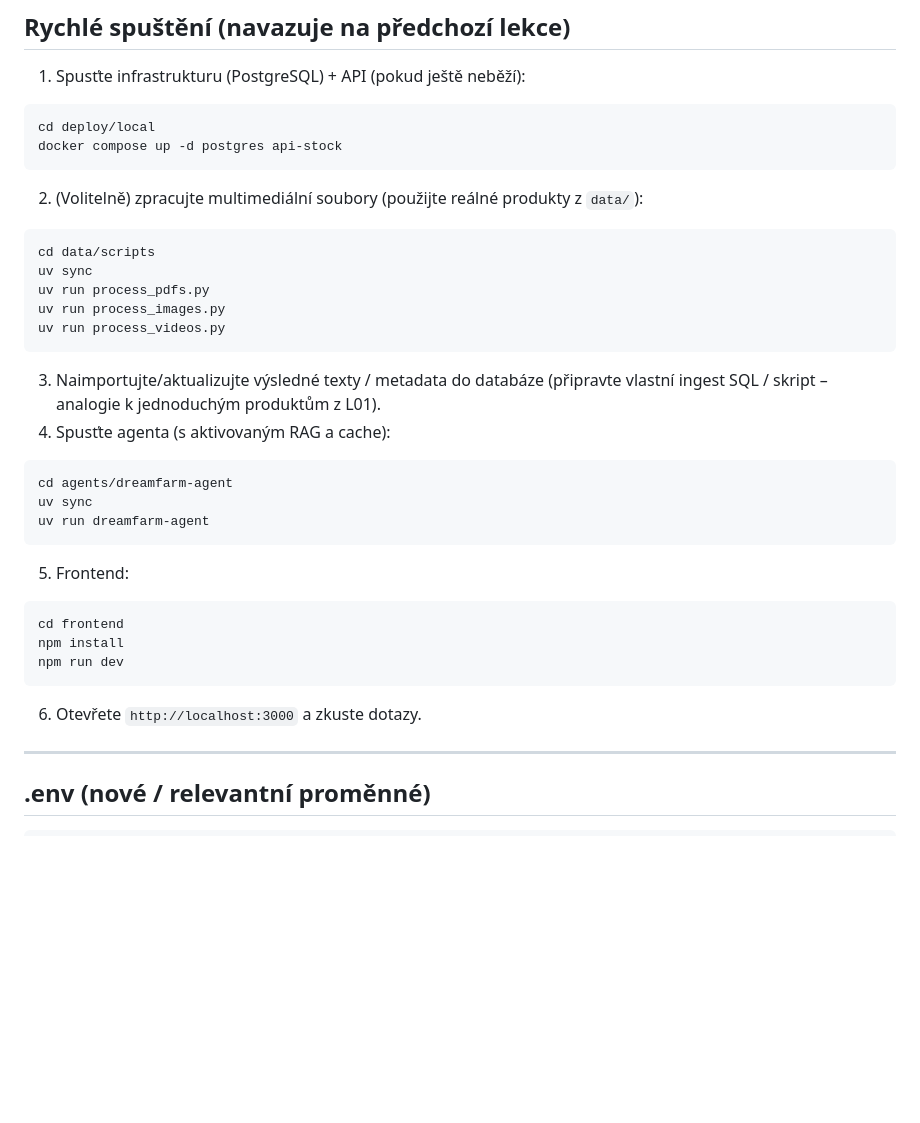
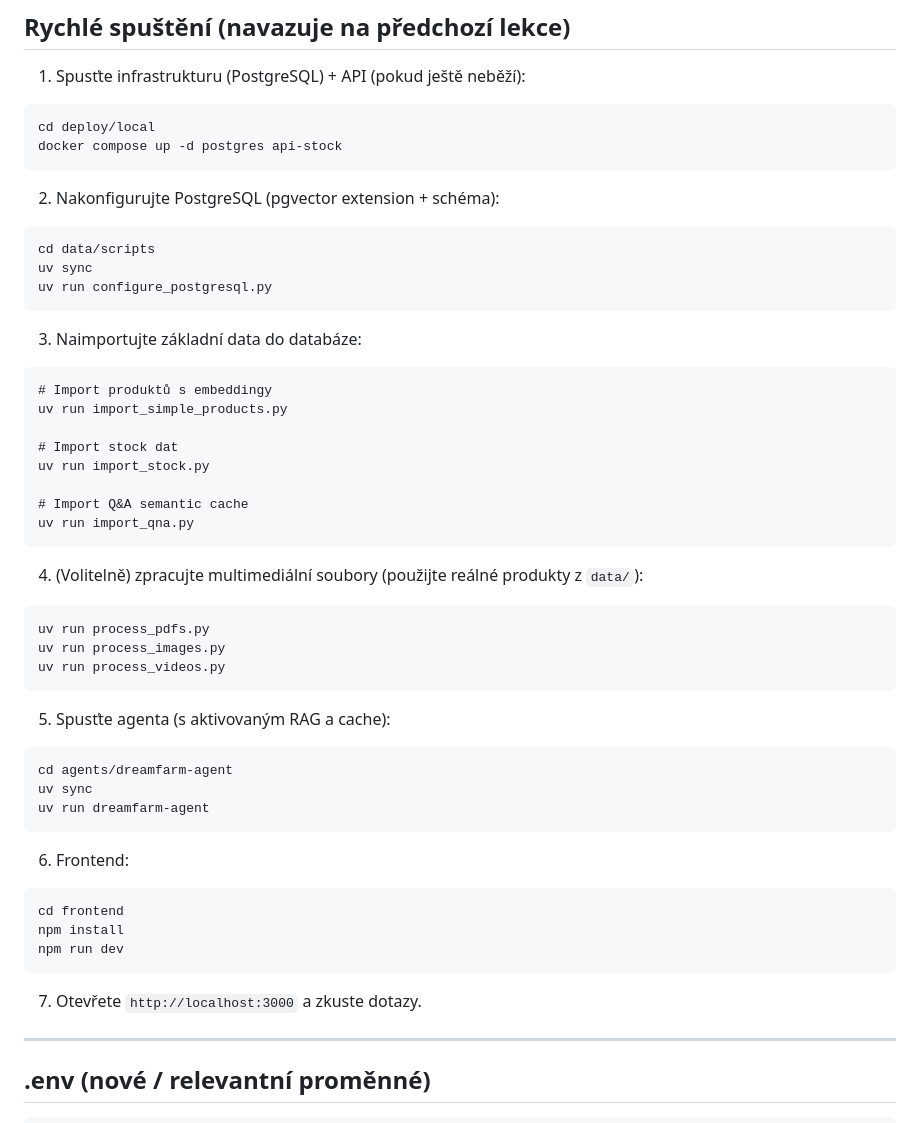
Before and after one commit to omg1492/ai-agents-advanced, a Markdown page: lessons/L03_kb/README.md, the part around the change. Rendered like a GitHub page; blank space fills up the shorter version.

Commit message:
docs
(cherry picked from commit 993aa726622716cbe4ac3d6b24a72ba61570893d)

````diff
--- a/lessons/L03_kb/README.md
+++ b/lessons/L03_kb/README.md
@@ -79,28 +79,42 @@ Cache obsahuje pouze bezpečné, obecné Q&A bez specifických produktů (rychlo
 cd deploy/local
 docker compose up -d postgres api-stock
 ```
-2. (Volitelně) zpracujte multimediální soubory (použijte reálné produkty z `data/`):
+2. Nakonfigurujte PostgreSQL (pgvector extension + schéma):
 ```pwsh
 cd data/scripts
 uv sync
+uv run configure_postgresql.py
+```
+3. Naimportujte základní data do databáze:
+```pwsh
+# Import produktů s embeddingy
+uv run import_simple_products.py
+
+# Import stock dat
+uv run import_stock.py
+
+# Import Q&A semantic cache
+uv run import_qna.py
+```
+4. (Volitelně) zpracujte multimediální soubory (použijte reálné produkty z `data/`):
+```pwsh
 uv run process_pdfs.py
 uv run process_images.py
 uv run process_videos.py
 ```
-3. Naimportujte/aktualizujte výsledné texty / metadata do databáze (připravte vlastní ingest SQL / skript – analogie k jednoduchým produktům z L01).
-4. Spusťte agenta (s aktivovaným RAG a cache):
+5. Spusťte agenta (s aktivovaným RAG a cache):
 ```pwsh
 cd agents/dreamfarm-agent
 uv sync
 uv run dreamfarm-agent
 ```
-5. Frontend:
+6. Frontend:
 ```pwsh
 cd frontend
 npm install
 npm run dev
 ```
-6. Otevřete `http://localhost:3000` a zkuste dotazy.
+7. Otevřete `http://localhost:3000` a zkuste dotazy.
 
 ---
 ## .env (nové / relevantní proměnné)
````
